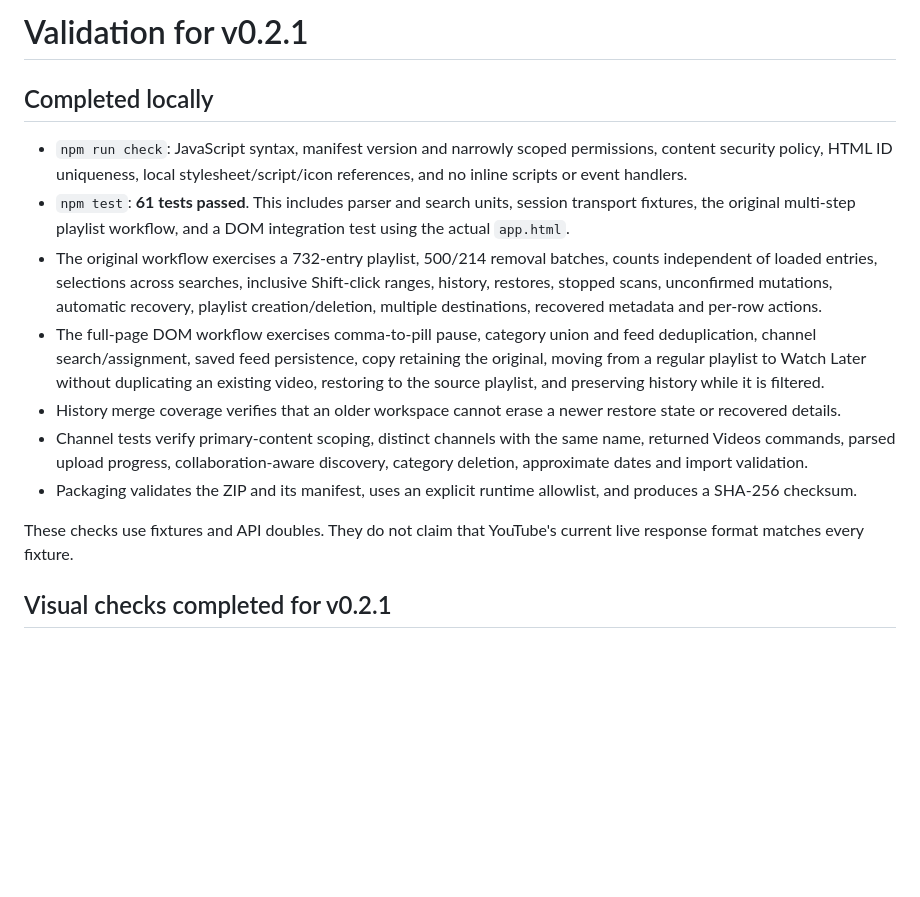
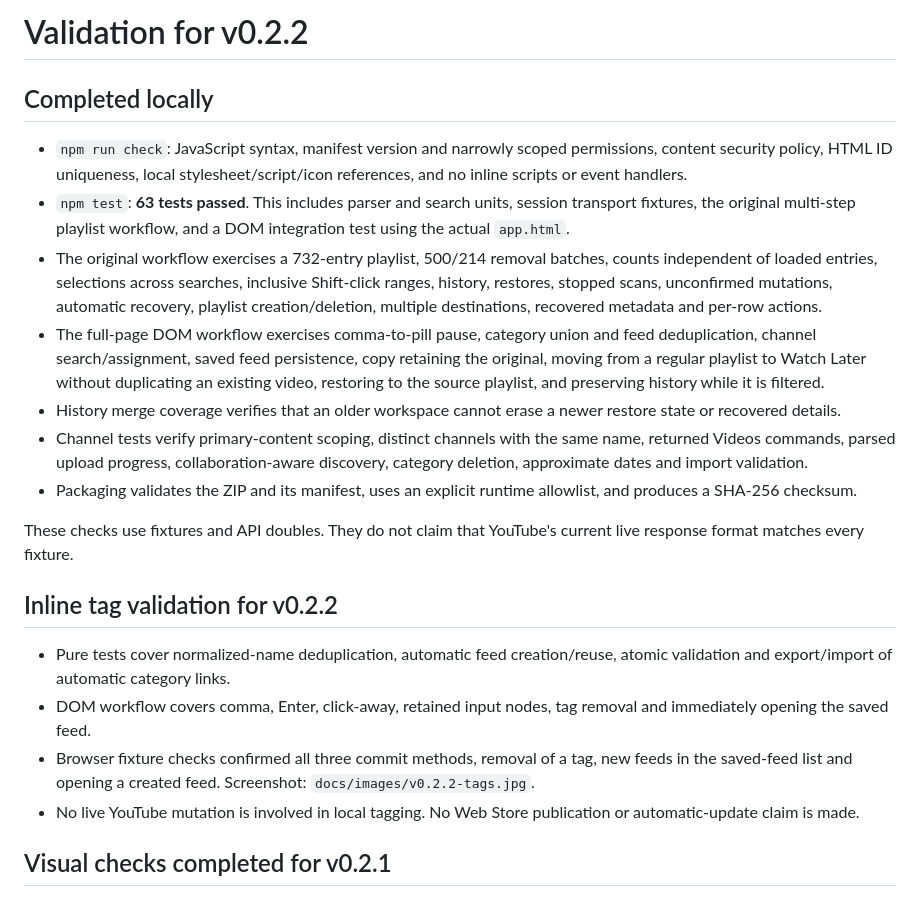
Before and after one commit to omahacrab/watch-later, a Markdown page: docs/VALIDATION.md, the part around the change. Drawn GitHub-style; blank space fills up the shorter version.

```diff
--- a/docs/VALIDATION.md
+++ b/docs/VALIDATION.md
@@ -1,9 +1,9 @@
-# Validation for v0.2.1
+# Validation for v0.2.2
 
 ## Completed locally
 
 - `npm run check`: JavaScript syntax, manifest version and narrowly scoped permissions, content security policy, HTML ID uniqueness, local stylesheet/script/icon references, and no inline scripts or event handlers.
-- `npm test`: **61 tests passed**. This includes parser and search units, session transport fixtures, the original multi-step playlist workflow, and a DOM integration test using the actual `app.html`.
+- `npm test`: **63 tests passed**. This includes parser and search units, session transport fixtures, the original multi-step playlist workflow, and a DOM integration test using the actual `app.html`.
 - The original workflow exercises a 732-entry playlist, 500/214 removal batches, counts independent of loaded entries, selections across searches, inclusive Shift-click ranges, history, restores, stopped scans, unconfirmed mutations, automatic recovery, playlist creation/deletion, multiple destinations, recovered metadata and per-row actions.
 - The full-page DOM workflow exercises comma-to-pill pause, category union and feed deduplication, channel search/assignment, saved feed persistence, copy retaining the original, moving from a regular playlist to Watch Later without duplicating an existing video, restoring to the source playlist, and preserving history while it is filtered.
 - History merge coverage verifies that an older workspace cannot erase a newer restore state or recovered details.
@@ -11,6 +11,13 @@
 - Packaging validates the ZIP and its manifest, uses an explicit runtime allowlist, and produces a SHA-256 checksum.
 
 These checks use fixtures and API doubles. They do not claim that YouTube's current live response format matches every fixture.
+
+## Inline tag validation for v0.2.2
+
+- Pure tests cover normalized-name deduplication, automatic feed creation/reuse, atomic validation and export/import of automatic category links.
+- DOM workflow covers comma, Enter, click-away, retained input nodes, tag removal and immediately opening the saved feed.
+- Browser fixture checks confirmed all three commit methods, removal of a tag, new feeds in the saved-feed list and opening a created feed. Screenshot: `docs/images/v0.2.2-tags.jpg`.
+- No live YouTube mutation is involved in local tagging. No Web Store publication or automatic-update claim is made.
 
 ## Visual checks completed for v0.2.1
 
```
Also changed, not shown: README.md (+9 -2 lines), docs/RELEASE_NOTES.md (+8 -0 lines), docs/images/v0.2.2-tags.jpg (added), 11 other files.
